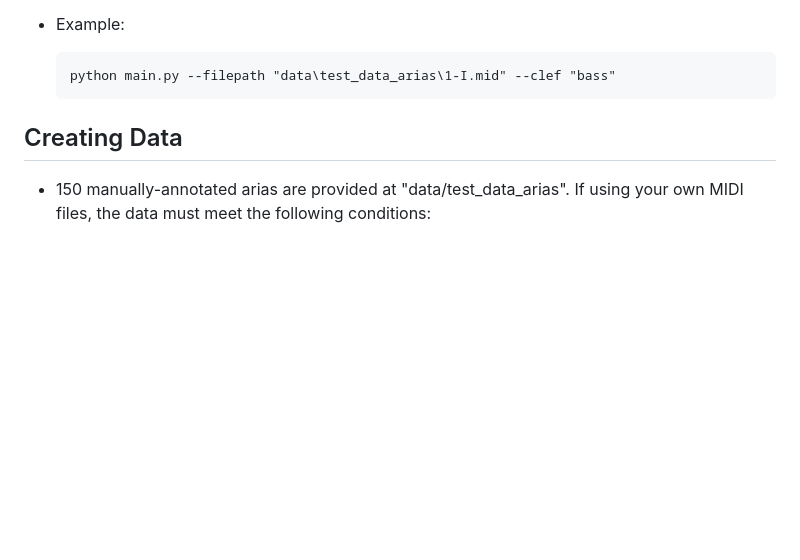
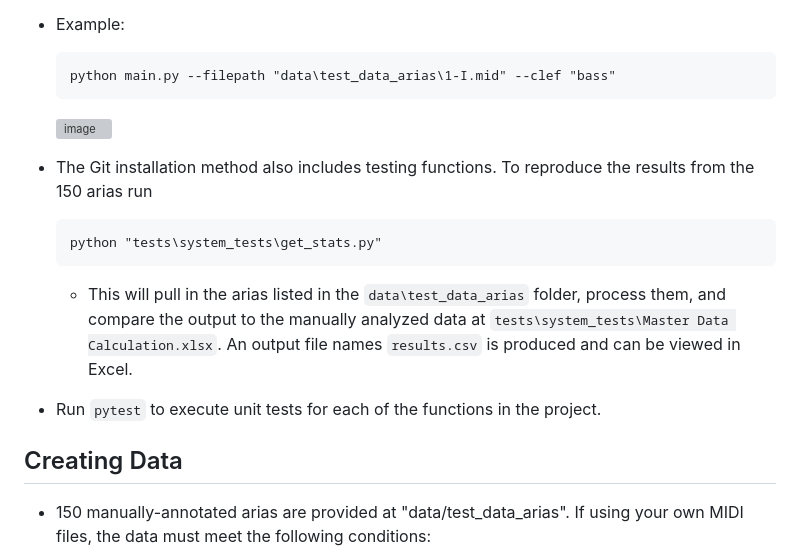
Before and after one commit to Tessituragram/Tessituragram, a Markdown page: README.md, the part around one of its changes. Rendered like a GitHub page; blank space fills up the shorter version; grey boxes are pictures that could not be loaded.

````diff
--- a/README.md
+++ b/README.md
@@ -61,6 +64,15 @@ pitch quartiles, performance time, and time spent singing in generalized vocal p
   ```
   python main.py --filepath "data\test_data_arias\1-I.mid" --clef "bass"
   ```
+  <img width="350" height="300" alt="image" src="https://github.com/user-attachments/assets/7aace345-5867-4c83-b3a1-268874781436" />
+
+* The Git installation method also includes testing functions. To reproduce the results from the 150 arias run
+  ```
+  python "tests\system_tests\get_stats.py"
+  ```
+  * This will pull in the arias listed in the `data\test_data_arias` folder, process them, and compare the output to the manually analyzed data at `tests\system_tests\Master Data Calculation.xlsx`. An output file names `results.csv` is produced and can be viewed in Excel.
+
+* Run `pytest` to execute unit tests for each of the functions in the project.
 
 ## Creating Data
 
````
Also changed, not shown: other parts of README.md (+8 -5 lines).
